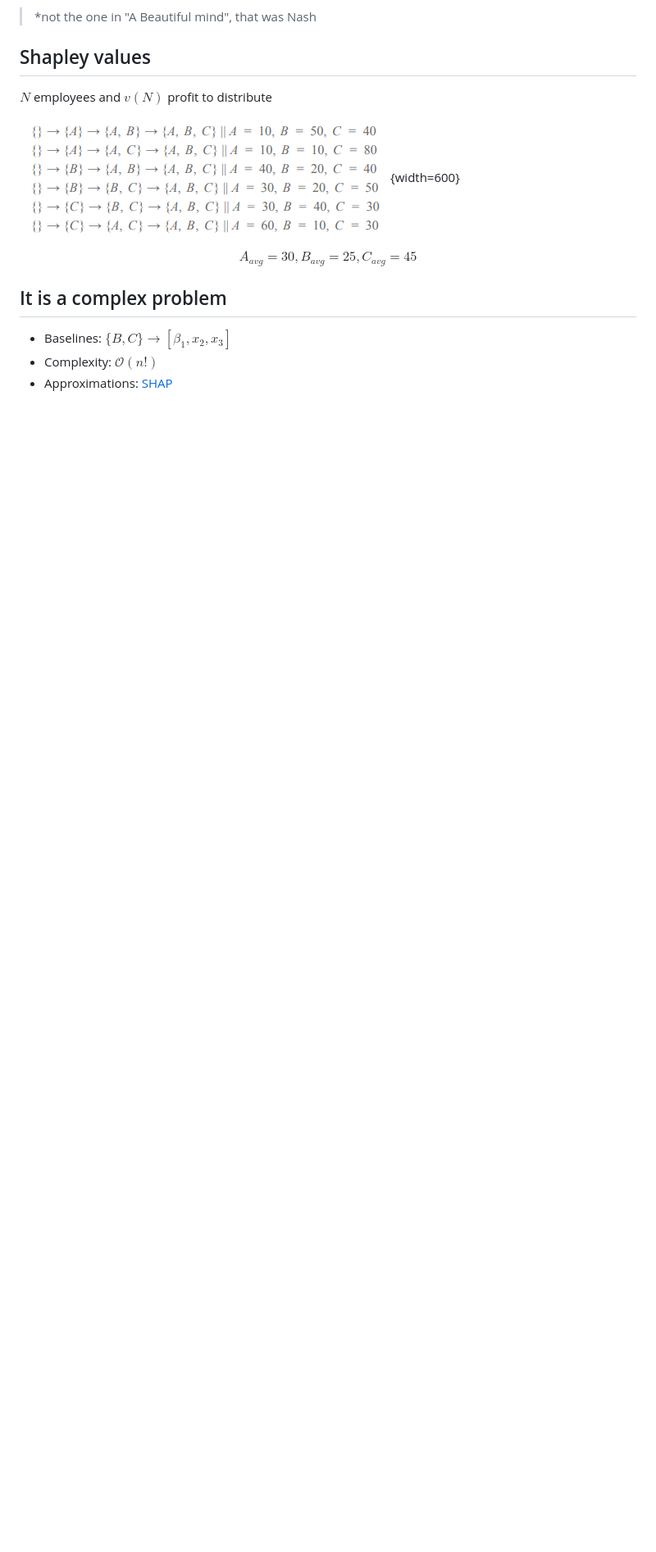
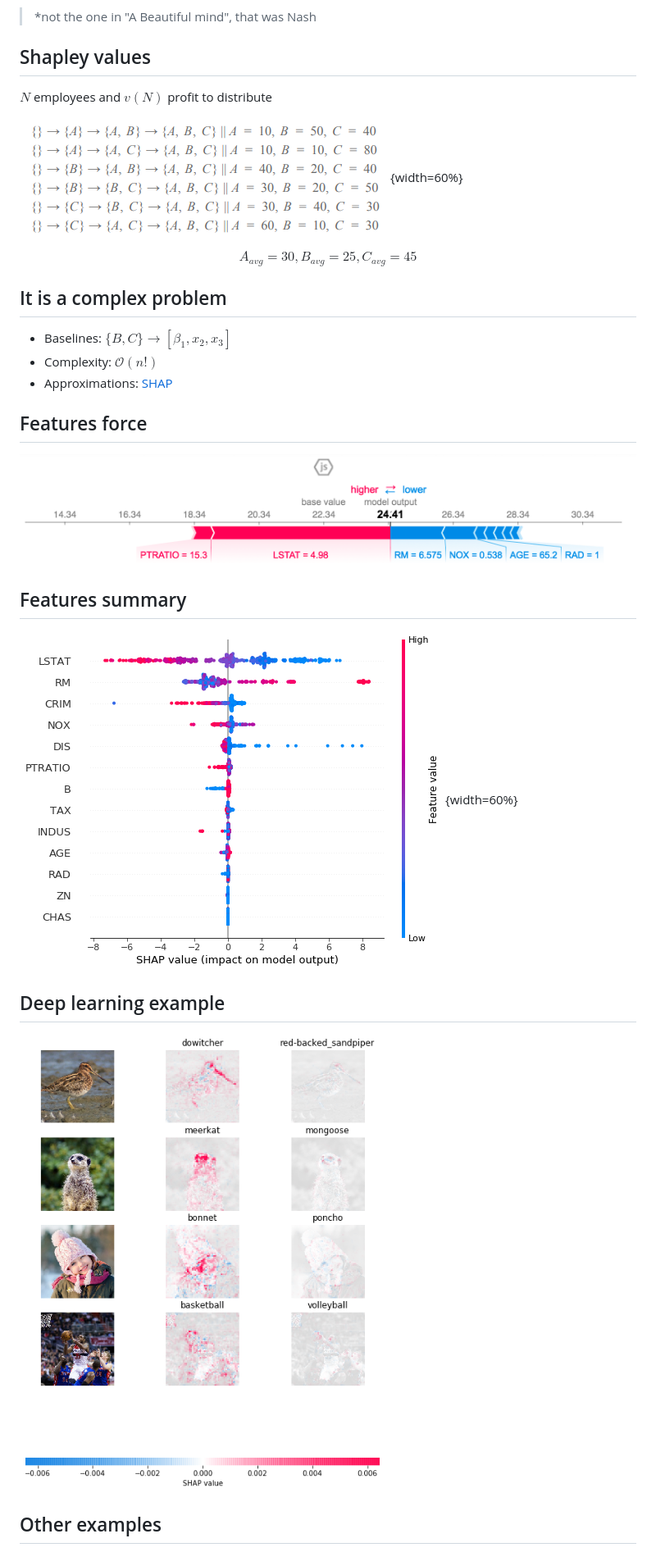
Before and after one commit to Peque/2020-neuroons-explainable-ai-presentation, a Markdown page: presentation.md, the part around the change printed below. Shown: that part at 82% size. Drawn GitHub-style; pictures changed too: static/shap-deep-learning.png (added), static/shap-features-force.png (added), static/shap-features-summary.png (added); blank space fills up the shorter version.

Commit message:
Add SHAP practice section

```diff
--- a/presentation.md
+++ b/presentation.md
@@ -157,7 +157,7 @@ Come up with a good dataset:
 
 $N$ employees and $v(N)$ profit to distribute
 
-![](static/growing-the-company.png){width=600}
+![](static/growing-the-company.png){width=60%}
 
 $$
 A_{avg} = 30, B_{avg} = 25, C_{avg} = 45
@@ -169,3 +169,17 @@ $$
 - Complexity: $\mathcal{O}(n!)$
 - Approximations: [SHAP](https://arxiv.org/abs/1705.07874)
 
+## Features force
+
+![](static/shap-features-force.png)
+
+## Features summary
+
+![](static/shap-features-summary.png){width=60%}
+
+## Deep learning example
+
+![](static/shap-deep-learning.png)
+
+## Other examples
+
```
Also changed, not shown: other parts of presentation.md (+11 -0 lines), resources.md (+1 -0 lines), 2 other files.
